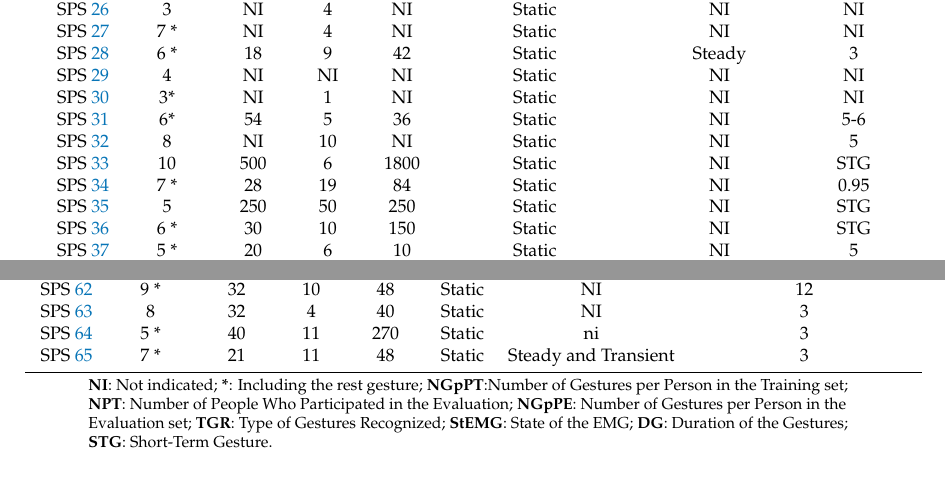
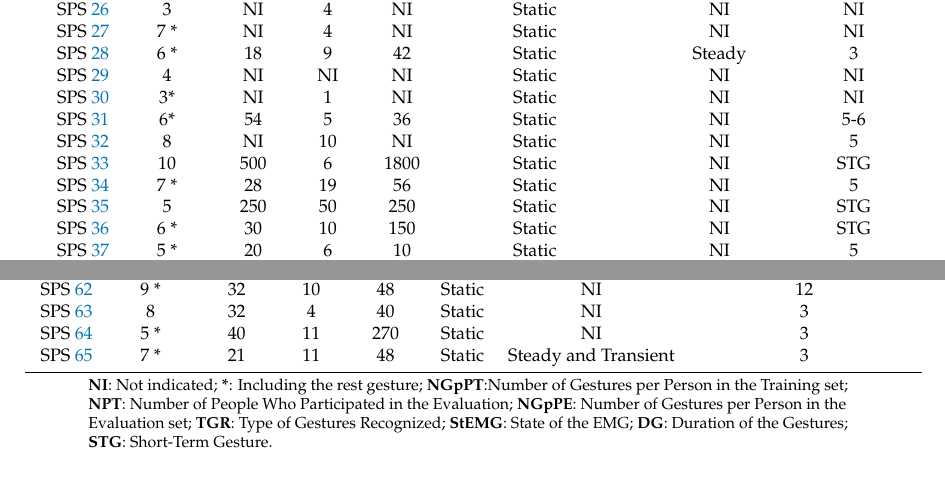
Before and after one commit to andresjarami/Real-Time-HGR-using-Surface-EMG-and-Machine-Learning-SLR, a LaTeX paper (sensors-669931-proof.tex): two parts of pages 22 and 23 of 36, joined at a grey line, cut so that both start at the same text. Compiled offline with pdfLaTeX.

Commit message:
fix table11 (SPS 34)

```diff
--- a/sensors-669931-proof.tex
+++ b/sensors-669931-proof.tex
@@ -1668,7 +1668,7 @@ NGpPT\times NPT\times DG
 	SPS \ref{que:31}	&	6*	&	54	&	5	&	36	&	Static	&	NI	&	5-6	\\
 	SPS \ref{que:32}	&	8	&	NI	&	10	&	NI	&	Static	&	NI	&	5	\\
 	SPS \ref{que:33}	&	10	&	500	&	6	&	1800	&	Static	&	NI	&	STG	\\
-	SPS \ref{que:34}	&	7 *	&	28	&	19	&	84	&	Static	&	NI	&	0.95	\\
+	SPS \ref{que:34}	&	7 *	&	28	&	19	&	56	&	Static	&	NI	&	5	\\
 	SPS \ref{que:35}	&	5	&	250	&	50	&	250	&	Static	&	NI	&	STG	\\
 	SPS \ref{que:36}	&	6 *	&	30	&	10	&	150	&	Static	&	NI	&	STG	\\
 	SPS \ref{que:37}	&	5 *	&	20	&	6	&	10	&	Static	&	NI	&	5	\\
@@ -1714,7 +1714,7 @@ NGpPT\times NPT\times DG
 	SPS \ref{que:61}	&	5 *	&	75	&	10	&	72	&	Static	&	Steady	&	4	\\
 	SPS \ref{que:62}	&	9 *	&	32	&	10	&	48	&	Static	&	NI	&	12	\\
 	SPS \ref{que:63}	&	8	&	32	&	4	&	40	&	Static	&	NI	&	3	\\
-	SPS \ref{que:64}	&	5 *	&	40	&	11	&	270	&	Static	&	ni	&	3	\\
+	SPS \ref{que:64}	&	5 *	&	40	&	11	&	270	&	Static	&	NI	&	3	\\
 	SPS \ref{que:65}	&	7 *	&	21	&	11	&	48	&	Static	&	Steady and Transient	&	3	\\
 			\bottomrule
 	\end{tabular}\\
```
Also changed, not shown: sensors-669931-proof.pdf, 2 other files.
